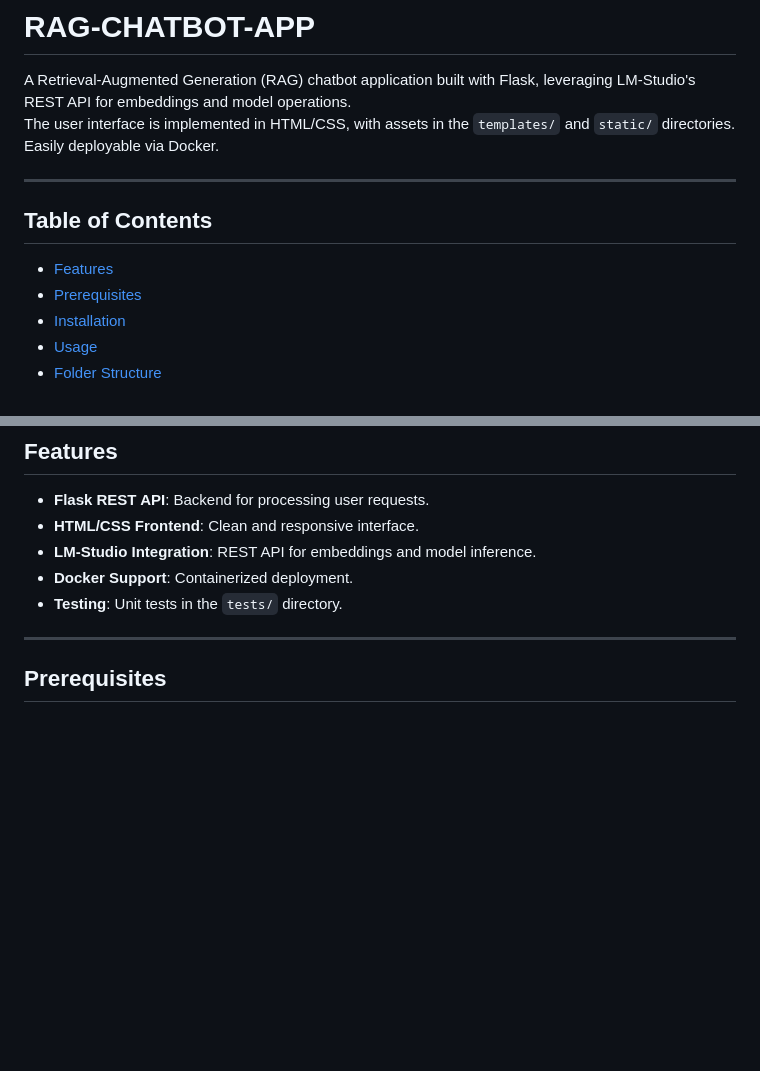
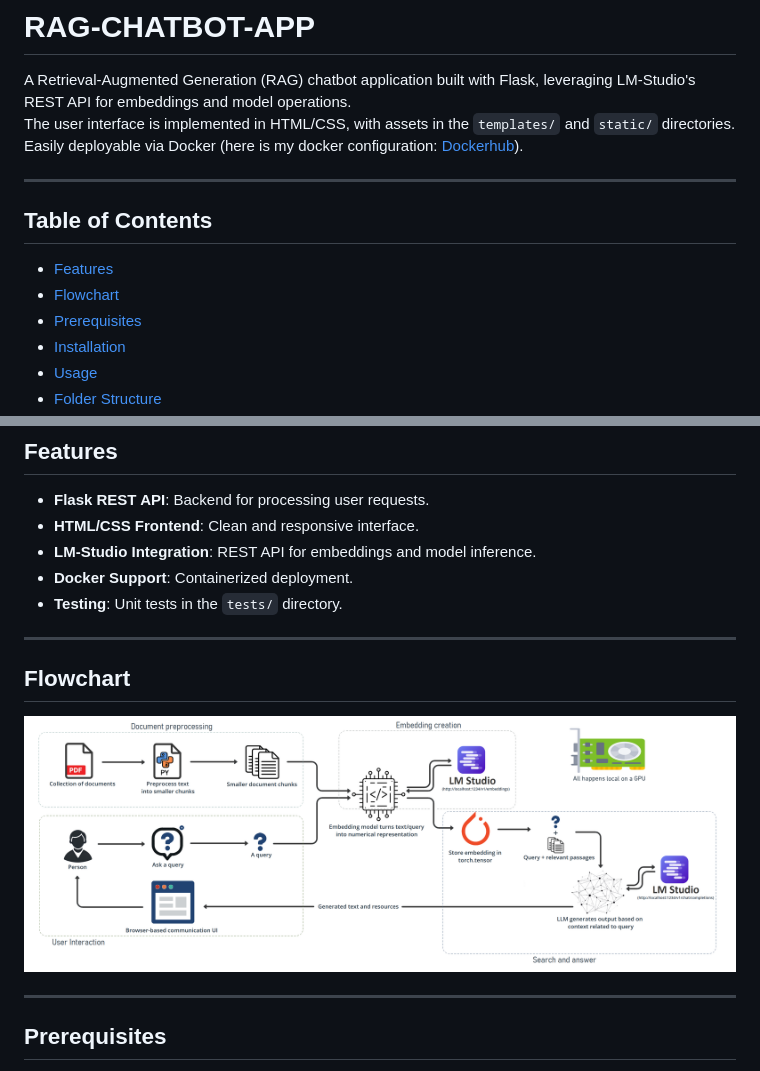
Before and after one commit to MichaelMA85/chatbot-RAGapp, a Markdown page: README.md, 2 parts joined by grey strips. GitHub-like rendering; pictures changed too: images/rag_chart.png (added); blank space fills up the shorter version.

Commit message:
Update README with flowchart, add images/rag_chart.png

```diff
--- a/README.md
+++ b/README.md
@@ -1,13 +1,14 @@
 # RAG-CHATBOT-APP
 
 A Retrieval-Augmented Generation (RAG) chatbot application built with Flask, leveraging LM-Studio's REST API for embeddings and model operations.
-The user interface is implemented in HTML/CSS, with assets in the `templates/` and `static/` directories. Easily deployable via Docker.
+The user interface is implemented in HTML/CSS, with assets in the `templates/` and `static/` directories. Easily deployable via Docker (here is my docker configuration: [Dockerhub](https://hub.docker.com/repository/docker/michafein/ragchatapp/general)).
 
 ---
 
 ## Table of Contents
 
 - [Features](#features)
+- [Flowchart](#flowchart)
 - [Prerequisites](#prerequisites)
 - [Installation](#installation)
 - [Usage](#usage)
@@ -23,6 +24,11 @@ The user interface is implemented in HTML/CSS, with assets in the `templates/` a
 - **LM-Studio Integration**: REST API for embeddings and model inference.
 - **Docker Support**: Containerized deployment.
 - **Testing**: Unit tests in the `tests/` directory.
+
+---
+
+## Flowchart
+![Workflow Overview of a RAG Chatbot App](images/rag_chart.png)
 
 ---
 
```
